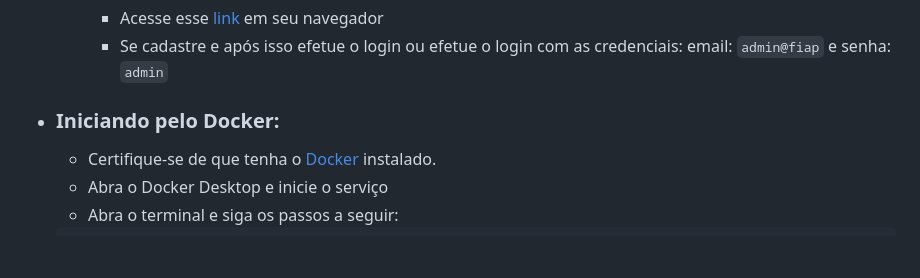
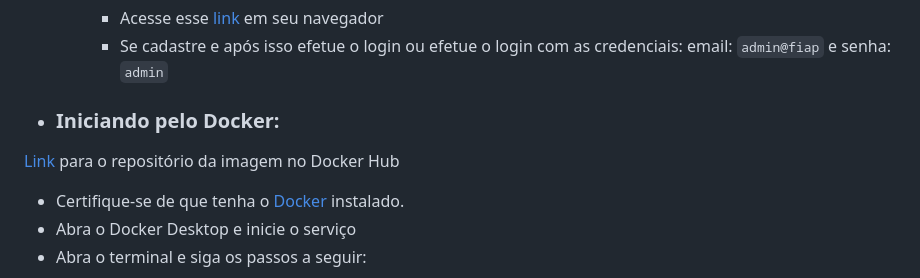
Before and after one commit to RafaelAurichi/Feeding-the-future, a Markdown page: README.md, the part around the change. GitHub-like rendering; blank space fills up the shorter version.

```diff
--- a/README.md
+++ b/README.md
@@ -52,6 +52,8 @@ Contém os conteiners Docker com o backend do projeto em PHP e MySQL, alimentand
     - Se cadastre e após isso efetue o login ou efetue o login com as credenciais: email: `admin@fiap` e senha: `admin`
 
 - ### Iniciando pelo Docker:
+[Link](https://hub.docker.com/r/rafaelaurichi/php-apache) para o repositório da imagem no Docker Hub
+
   - Certifique-se de que tenha o [Docker](https://www.docker.com/products/docker-desktop/) instalado.
   - Abra o Docker Desktop e inicie o serviço
   - Abra o terminal e siga os passos a seguir:
```
